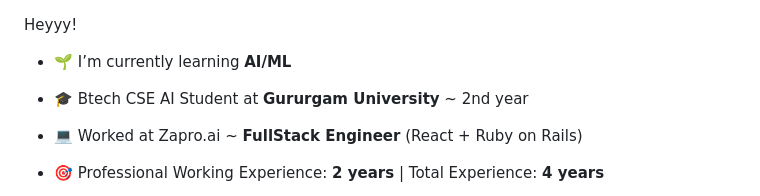
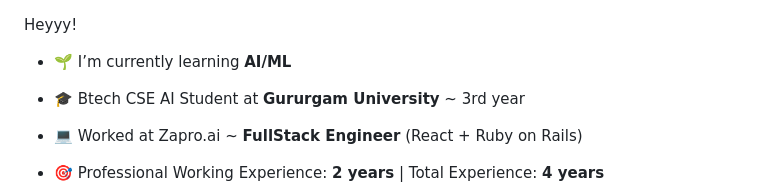
Before and after one commit to realpxd/realpxd, a Markdown page: README.md, the part around the change. Drawn GitHub-style.

Commit message:
Update education year in README
Updated education status from 2nd year to 3rd year.

```diff
--- a/README.md
+++ b/README.md
@@ -3,7 +3,7 @@
 Heyyy!
 - 🌱 I’m currently learning **AI/ML**
 
-- 🎓 Btech CSE AI Student at **Gururgam University** ~ 2nd year
+- 🎓 Btech CSE AI Student at **Gururgam University** ~ 3rd year
 
 - 💻  Worked at Zapro.ai ~ **FullStack Engineer** (React + Ruby on Rails)
 
```
